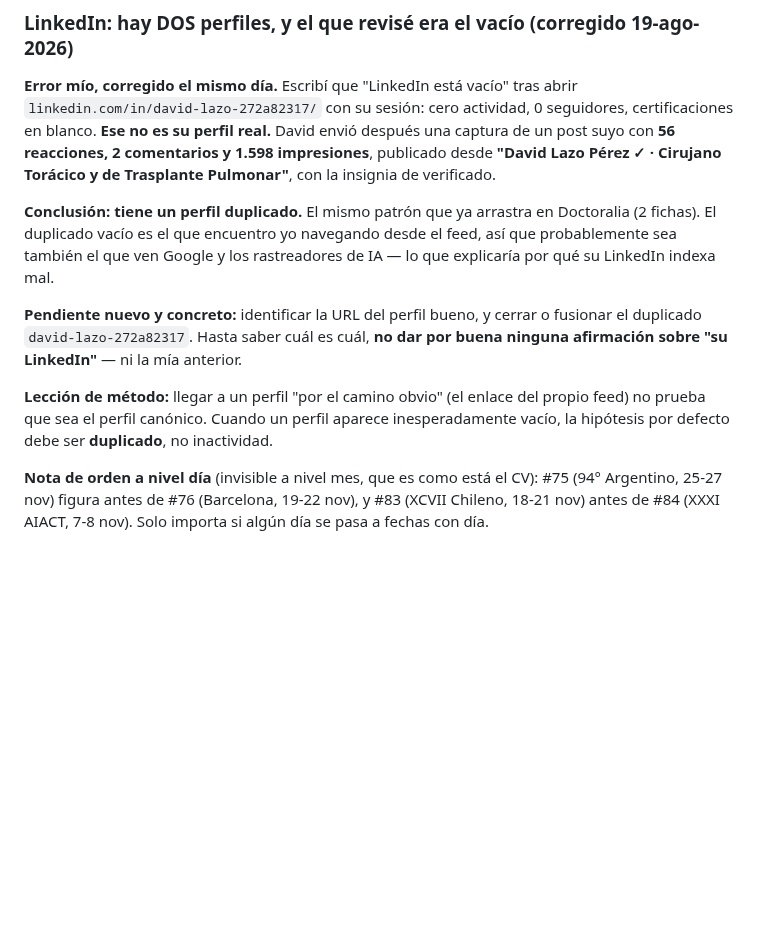
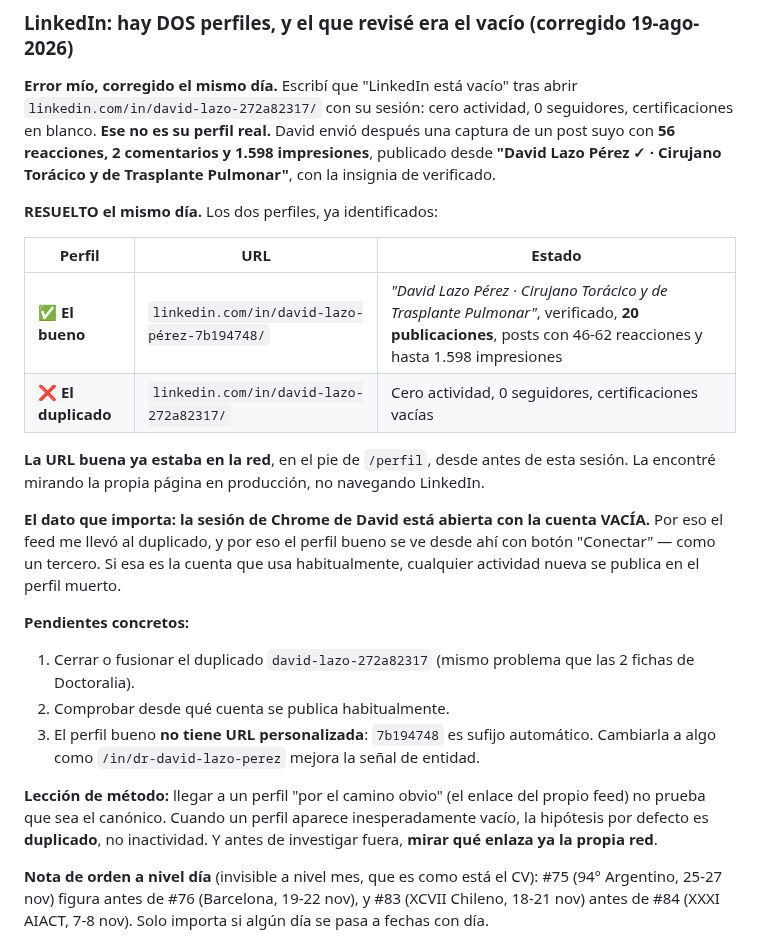
Before and after one commit to dlazotorax/lazoweb, a Markdown page: ESTADO.md, the part around the change. Rendered like a GitHub page; blank space fills up the shorter version.

Commit message:
ESTADO: LinkedIn duplicado resuelto, perfil bueno identificado

```diff
--- a/ESTADO.md
+++ b/ESTADO.md
@@ -315,17 +315,30 @@ en blanco. **Ese no es su perfil real.** David envió después una captura de un
 reacciones, 2 comentarios y 1.598 impresiones**, publicado desde **"David Lazo Pérez ✓ · Cirujano
 Torácico y de Trasplante Pulmonar"**, con la insignia de verificado.
 
-**Conclusión: tiene un perfil duplicado.** El mismo patrón que ya arrastra en Doctoralia (2 fichas).
-El duplicado vacío es el que encuentro yo navegando desde el feed, así que probablemente sea también
-el que ven Google y los rastreadores de IA — lo que explicaría por qué su LinkedIn indexa mal.
+**RESUELTO el mismo día.** Los dos perfiles, ya identificados:
 
-**Pendiente nuevo y concreto:** identificar la URL del perfil bueno, y cerrar o fusionar el
-duplicado `david-lazo-272a82317`. Hasta saber cuál es cuál, **no dar por buena ninguna afirmación
-sobre "su LinkedIn"** — ni la mía anterior.
+| Perfil | URL | Estado |
+|---|---|---|
+| ✅ **El bueno** | `linkedin.com/in/david-lazo-pérez-7b194748/` | *"David Lazo Pérez · Cirujano Torácico y de Trasplante Pulmonar"*, verificado, **20 publicaciones**, posts con 46-62 reacciones y hasta 1.598 impresiones |
+| ❌ **El duplicado** | `linkedin.com/in/david-lazo-272a82317/` | Cero actividad, 0 seguidores, certificaciones vacías |
+
+**La URL buena ya estaba en la red**, en el pie de `/perfil`, desde antes de esta sesión. La encontré
+mirando la propia página en producción, no navegando LinkedIn.
+
+**El dato que importa: la sesión de Chrome de David está abierta con la cuenta VACÍA.** Por eso el
+feed me llevó al duplicado, y por eso el perfil bueno se ve desde ahí con botón "Conectar" — como un
+tercero. Si esa es la cuenta que usa habitualmente, cualquier actividad nueva se publica en el perfil
+muerto.
+
+**Pendientes concretos:**
+1. Cerrar o fusionar el duplicado `david-lazo-272a82317` (mismo problema que las 2 fichas de Doctoralia).
+2. Comprobar desde qué cuenta se publica habitualmente.
+3. El perfil bueno **no tiene URL personalizada**: `7b194748` es sufijo automático. Cambiarla a algo
+   como `/in/dr-david-lazo-perez` mejora la señal de entidad.
 
 **Lección de método:** llegar a un perfil "por el camino obvio" (el enlace del propio feed) no prueba
-que sea el perfil canónico. Cuando un perfil aparece inesperadamente vacío, la hipótesis por defecto
-debe ser **duplicado**, no inactividad.
+que sea el canónico. Cuando un perfil aparece inesperadamente vacío, la hipótesis por defecto es
+**duplicado**, no inactividad. Y antes de investigar fuera, **mirar qué enlaza ya la propia red**.
 
 **Nota de orden a nivel día** (invisible a nivel mes, que es como está el CV): #75 (94° Argentino,
 25-27 nov) figura antes de #76 (Barcelona, 19-22 nov), y #83 (XCVII Chileno, 18-21 nov) antes de #84
```
